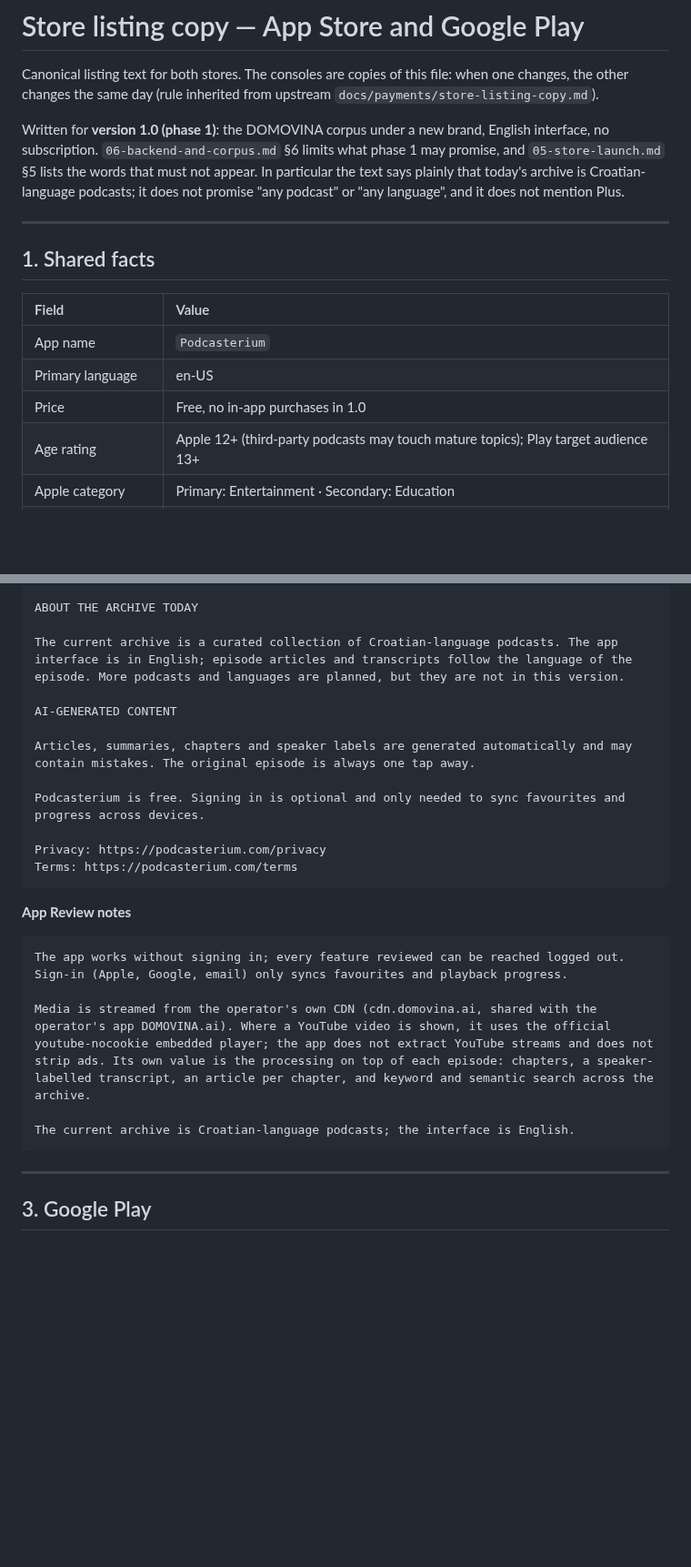
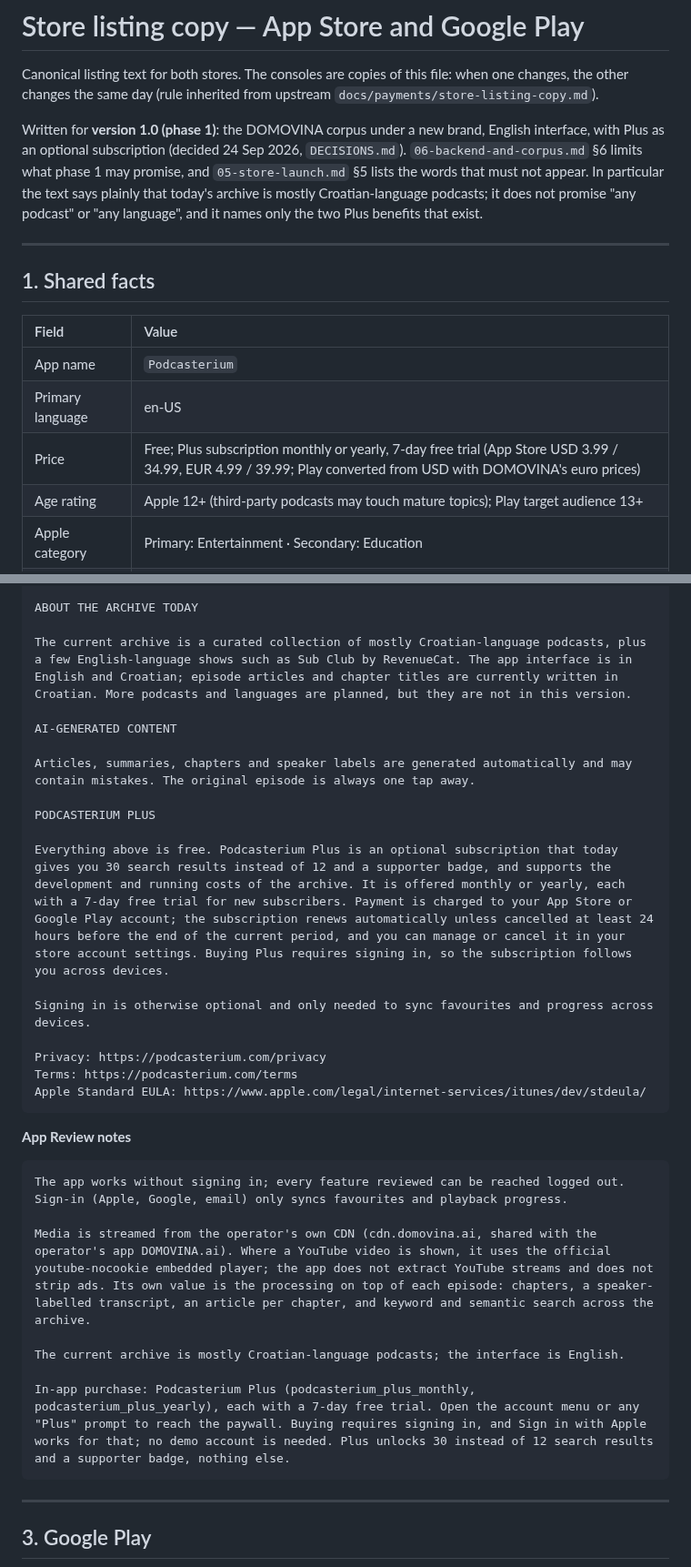
Before and after one commit to podcasterium/podcasterium-app, a Markdown page: docs/store-listing-copy.md, 2 parts joined by grey strips. Shown at 91% size. Rendered like a GitHub page; blank space fills up the shorter version.

Commit message:
docs: describe Plus, the trial and renewal terms in the store copy
Also corrects the archive paragraph: articles and chapter titles are
written in Croatian today, including for the English-language shows.

Co-Authored-By: Claude Opus 5.5 (1M context) <noreply@anthropic.com>

````diff
--- a/docs/store-listing-copy.md
+++ b/docs/store-listing-copy.md
@@ -5,11 +5,12 @@ when one changes, the other changes the same day (rule inherited from
 upstream `docs/payments/store-listing-copy.md`).
 
 Written for **version 1.0 (phase 1)**: the DOMOVINA corpus under a new brand,
-English interface, no subscription. `06-backend-and-corpus.md` §6 limits what
-phase 1 may promise, and `05-store-launch.md` §5 lists the words that must not
-appear. In particular the text says plainly that today's archive is
+English interface, with Plus as an optional subscription (decided 24 Sep 2026,
+`DECISIONS.md`). `06-backend-and-corpus.md` §6 limits what phase 1 may
+promise, and `05-store-launch.md` §5 lists the words that must not appear. In
+particular the text says plainly that today's archive is mostly
 Croatian-language podcasts; it does not promise "any podcast" or "any
-language", and it does not mention Plus.
+language", and it names only the two Plus benefits that exist.
 
 ---
 
@@ -19,7 +20,7 @@ language", and it does not mention Plus.
 | :-- | :-- |
 | App name | `Podcasterium` |
 | Primary language | en-US |
-| Price | Free, no in-app purchases in 1.0 |
+| Price | Free; Plus subscription monthly or yearly, 7-day free trial (App Store USD 3.99 / 34.99, EUR 4.99 / 39.99; Play converted from USD with DOMOVINA's euro prices) |
 | Age rating | Apple 12+ (third-party podcasts may touch mature topics); Play target audience 13+ |
 | Apple category | Primary: Entertainment · Secondary: Education |
 | Play category | Entertainment |
@@ -71,16 +72,21 @@ WHAT YOU CAN DO
 
 ABOUT THE ARCHIVE TODAY
 
-The current archive is a curated collection of Croatian-language podcasts. The app interface is in English; episode articles and transcripts follow the language of the episode. More podcasts and languages are planned, but they are not in this version.
+The current archive is a curated collection of mostly Croatian-language podcasts, plus a few English-language shows such as Sub Club by RevenueCat. The app interface is in English and Croatian; episode articles and chapter titles are currently written in Croatian. More podcasts and languages are planned, but they are not in this version.
 
 AI-GENERATED CONTENT
 
 Articles, summaries, chapters and speaker labels are generated automatically and may contain mistakes. The original episode is always one tap away.
 
-Podcasterium is free. Signing in is optional and only needed to sync favourites and progress across devices.
+PODCASTERIUM PLUS
+
+Everything above is free. Podcasterium Plus is an optional subscription that today gives you 30 search results instead of 12 and a supporter badge, and supports the development and running costs of the archive. It is offered monthly or yearly, each with a 7-day free trial for new subscribers. Payment is charged to your App Store or Google Play account; the subscription renews automatically unless cancelled at least 24 hours before the end of the current period, and you can manage or cancel it in your store account settings. Buying Plus requires signing in, so the subscription follows you across devices.
+
+Signing in is otherwise optional and only needed to sync favourites and progress across devices.
 
 Privacy: https://podcasterium.com/privacy
 Terms: https://podcasterium.com/terms
+Apple Standard EULA: https://www.apple.com/legal/internet-services/itunes/dev/stdeula/
 ```
 
 **App Review notes**
@@ -90,7 +96,9 @@ The app works without signing in; every feature reviewed can be reached logged o
 
 Media is streamed from the operator's own CDN (cdn.domovina.ai, shared with the operator's app DOMOVINA.ai). Where a YouTube video is shown, it uses the official youtube-nocookie embedded player; the app does not extract YouTube streams and does not strip ads. Its own value is the processing on top of each episode: chapters, a speaker-labelled transcript, an article per chapter, and keyword and semantic search across the archive.
 
-The current archive is Croatian-language podcasts; the interface is English.
+The current archive is mostly Croatian-language podcasts; the interface is English.
+
+In-app purchase: Podcasterium Plus (podcasterium_plus_monthly, podcasterium_plus_yearly), each with a 7-day free trial. Open the account menu or any "Plus" prompt to reach the paywall. Buying requires signing in, and Sign in with Apple works for that; no demo account is needed. Plus unlocks 30 instead of 12 search results and a supporter badge, nothing else.
 ```
 
 ---
````
